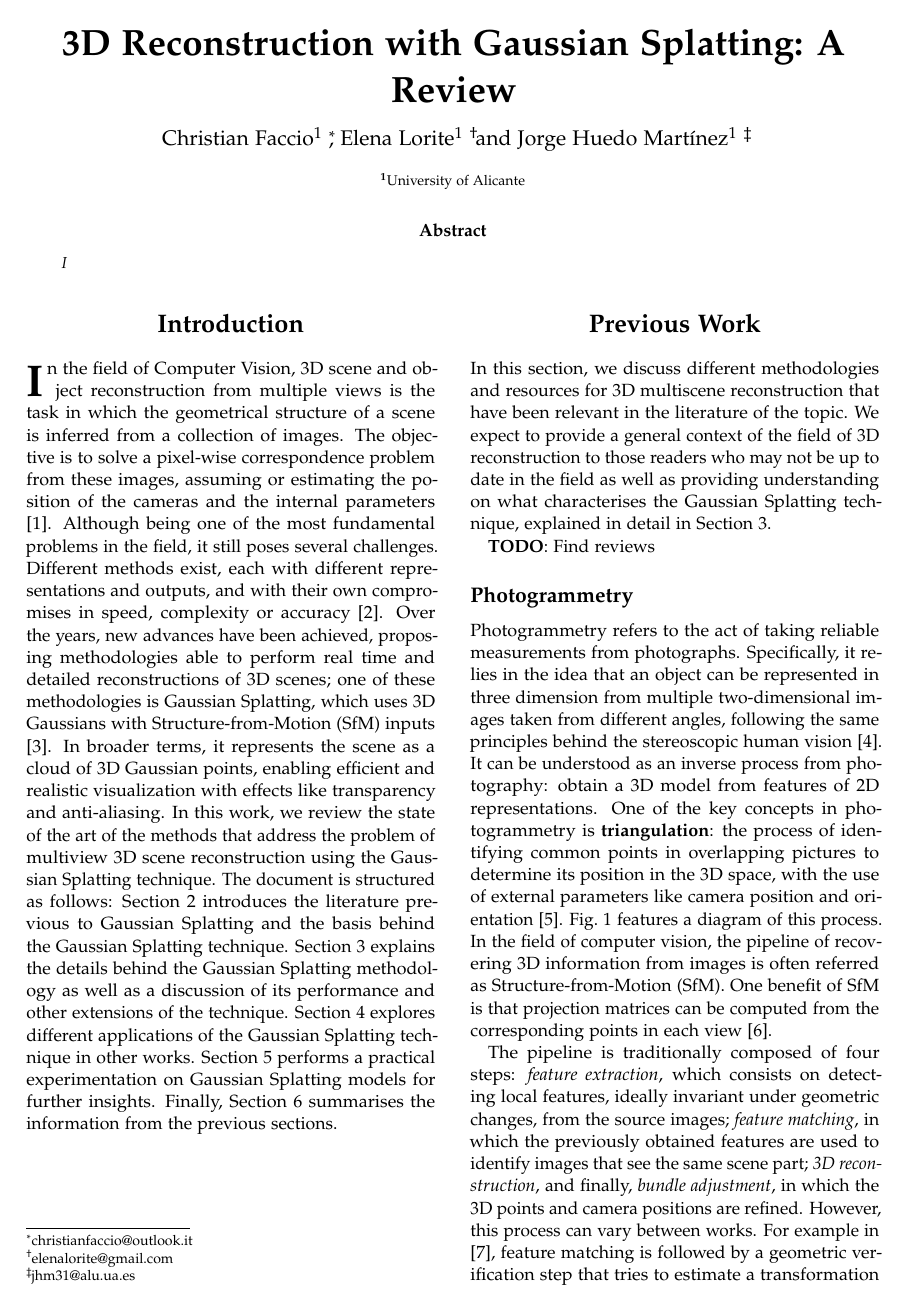
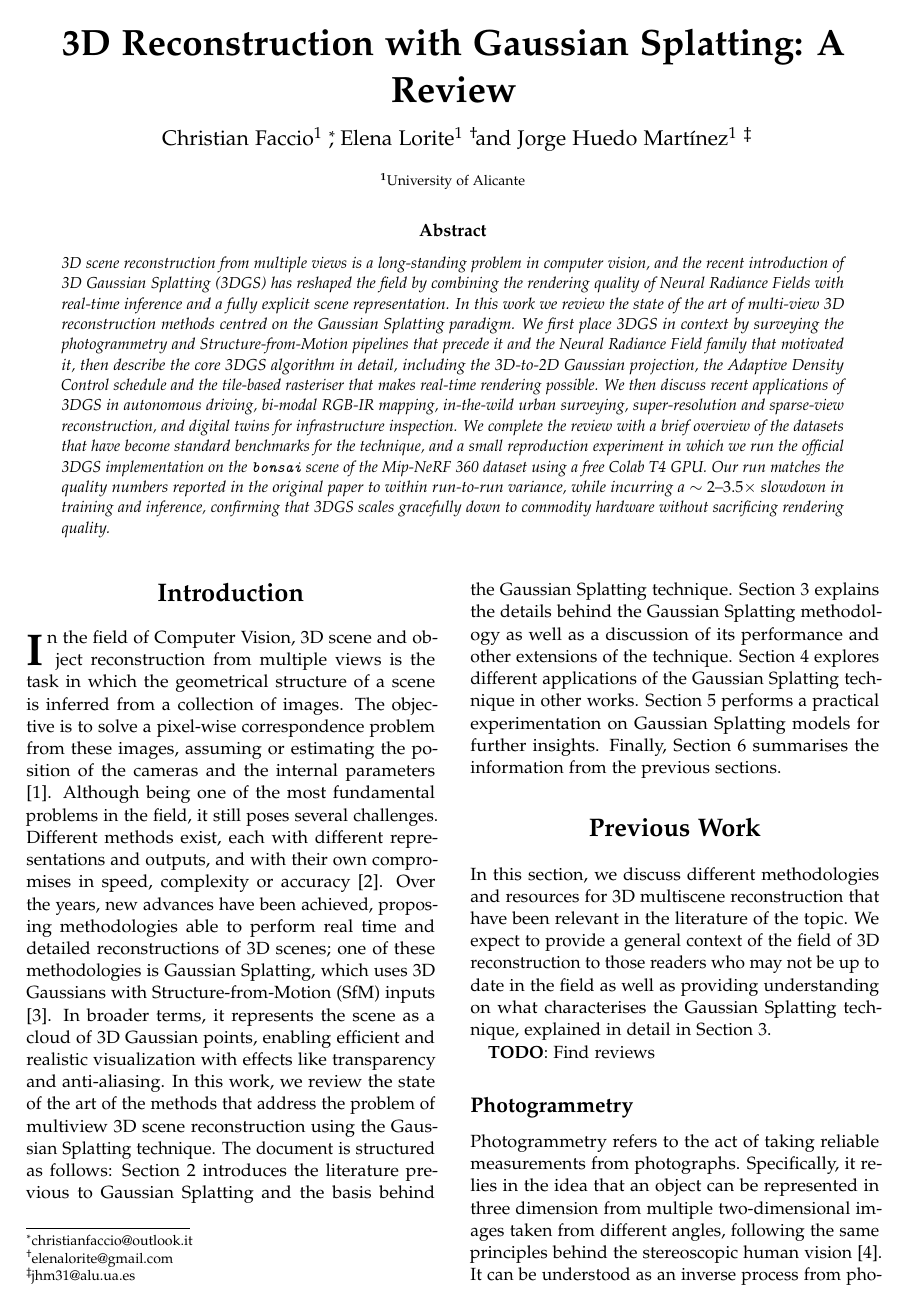
Before and after one commit to christianfaccio/3D_Reconstruction, a LaTeX document (report/main.tex): page 1 of 10. Compiled offline with pdfLaTeX.

Commit message:
added abstract

```diff
--- a/report/main.tex
+++ b/report/main.tex
@@ -41,7 +41,7 @@
 % Full-width abstract
 \renewcommand{\maketitlehookd}{%
 	\begin{abstract}
-		\noindent I
+		\noindent 3D scene reconstruction from multiple views is a long-standing problem in computer vision, and the recent introduction of 3D Gaussian Splatting (3DGS) has reshaped the field by combining the rendering quality of Neural Radiance Fields with real-time inference and a fully explicit scene representation. In this work we review the state of the art of multi-view 3D reconstruction methods centred on the Gaussian Splatting paradigm. We first place 3DGS in context by surveying the photogrammetry and Structure-from-Motion pipelines that precede it and the Neural Radiance Field family that motivated it, then describe the core 3DGS algorithm in detail, including the 3D-to-2D Gaussian projection, the Adaptive Density Control schedule and the tile-based rasteriser that makes real-time rendering possible. We then discuss recent applications of 3DGS in autonomous driving, bi-modal RGB-IR mapping, in-the-wild urban surveying, super-resolution and sparse-view reconstruction, and digital twins for infrastructure inspection. We complete the review with a brief overview of the datasets that have become standard benchmarks for the technique, and a small reproduction experiment in which we run the official 3DGS implementation on the \texttt{bonsai} scene of the Mip-NeRF 360 dataset using a free Colab T4 GPU. Our run matches the quality numbers reported in the original paper to within run-to-run variance, while incurring a $\sim 2$--$3.5\times$ slowdown in training and inference, confirming that 3DGS scales gracefully down to commodity hardware without sacrificing rendering quality.
 	\end{abstract}
 }
 
```
